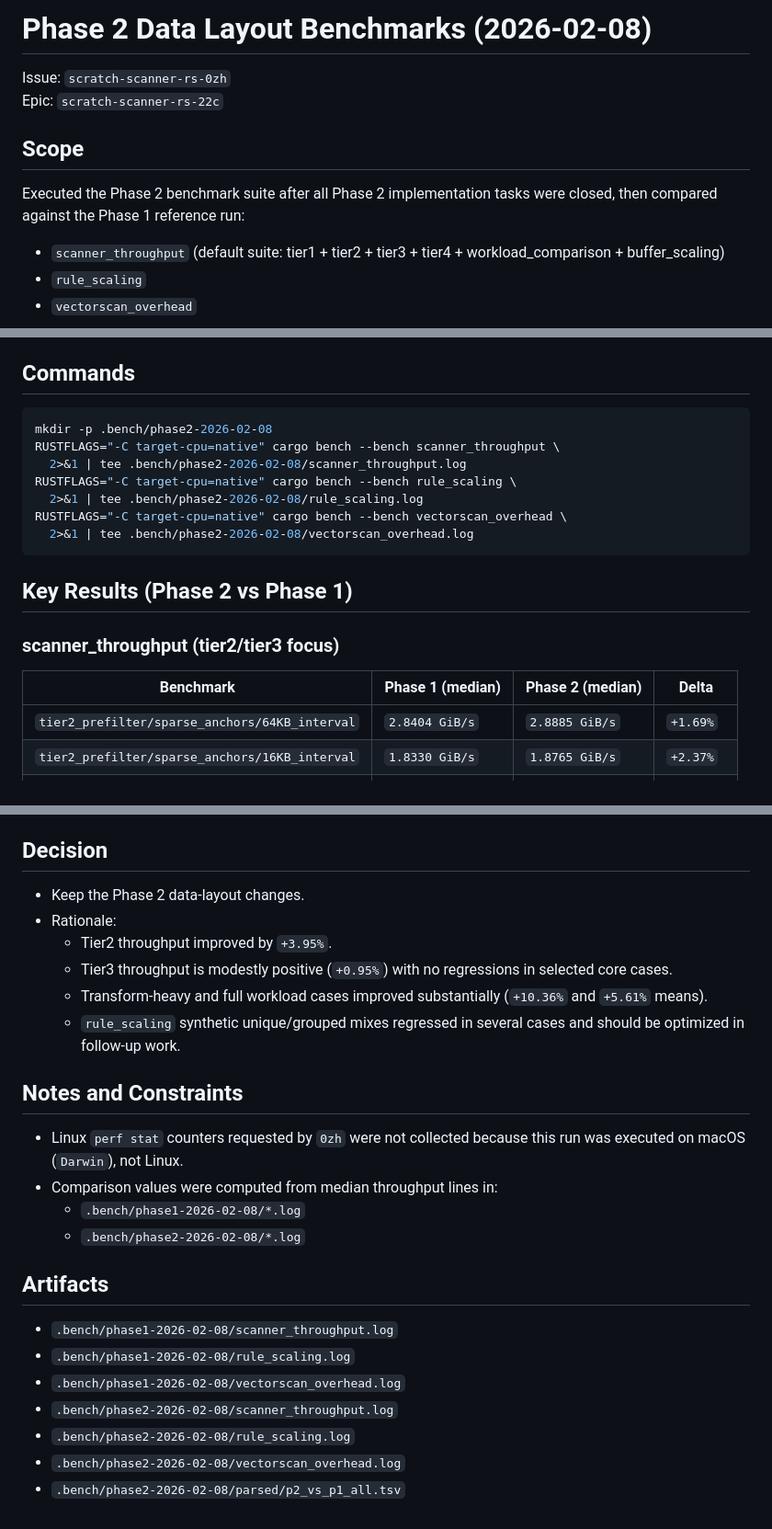
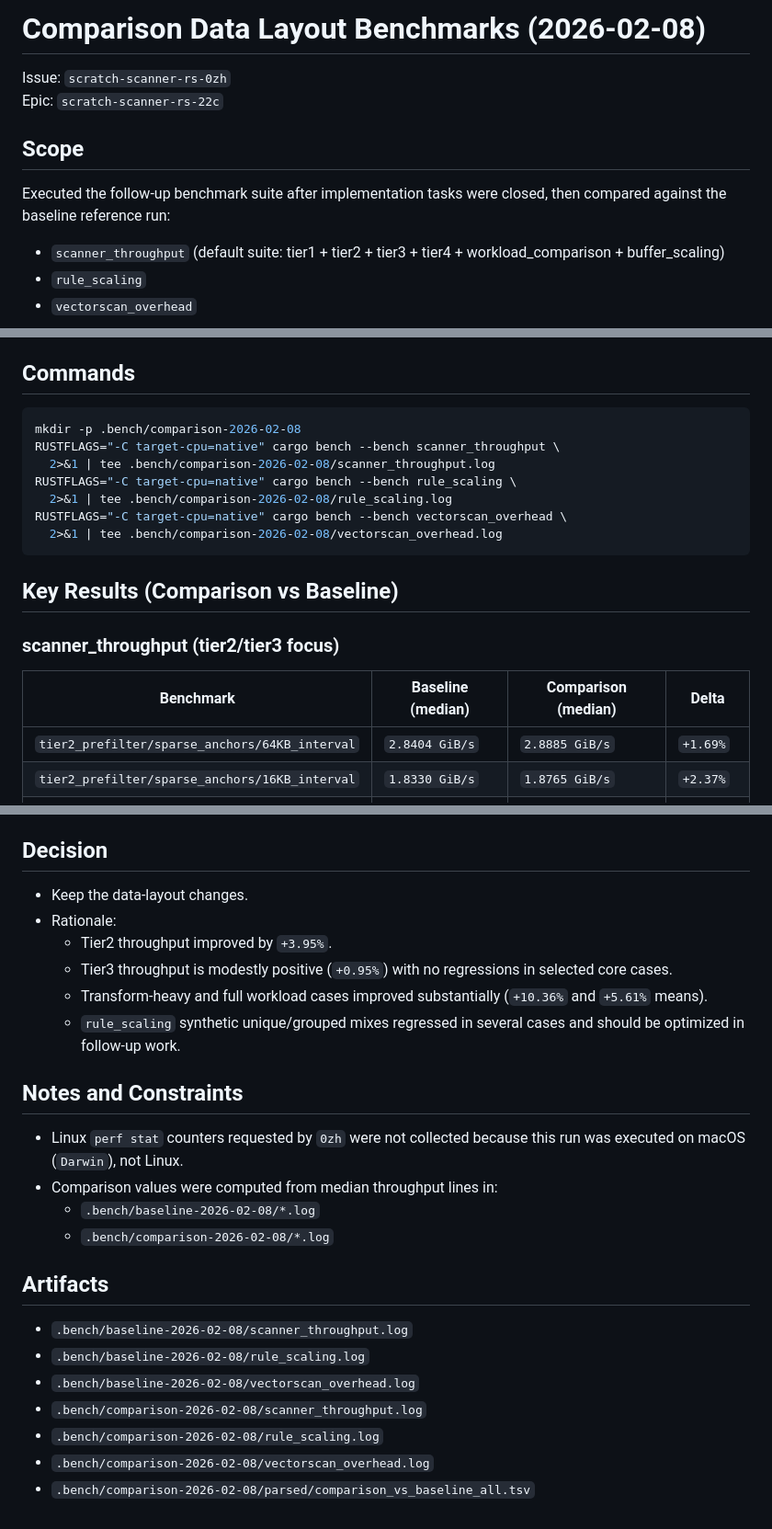
Before and after one commit to ahrav/scratch-scanner-rs, a Markdown page: docs/findings/2026-02-08-comparison-data-layout-benchmarks.md, 3 parts joined by grey strips. Shown at 92% size. Drawn GitHub-style.

````diff
--- a/docs/findings/2026-02-08-phase2-data-layout-benchmarks.md
+++ b/docs/findings/2026-02-08-comparison-data-layout-benchmarks.md
@@ -1,10 +1,10 @@
-# Phase 2 Data Layout Benchmarks (2026-02-08)
+# Comparison Data Layout Benchmarks (2026-02-08)
 
 Issue: `scratch-scanner-rs-0zh`
 Epic: `scratch-scanner-rs-22c`
 
 ## Scope
-Executed the Phase 2 benchmark suite after all Phase 2 implementation tasks were closed, then compared against the Phase 1 reference run:
+Executed the follow-up benchmark suite after implementation tasks were closed, then compared against the baseline reference run:
 - `scanner_throughput` (default suite: tier1 + tier2 + tier3 + tier4 + workload_comparison + buffer_scaling)
 - `rule_scaling`
 - `vectorscan_overhead`
@@ -17,19 +17,19 @@ Executed the Phase 2 benchmark suite after all Phase 2 implementation tasks were
 
 ## Commands
 ```bash
-mkdir -p .bench/phase2-2026-02-08
+mkdir -p .bench/comparison-2026-02-08
 RUSTFLAGS="-C target-cpu=native" cargo bench --bench scanner_throughput \
-  2>&1 | tee .bench/phase2-2026-02-08/scanner_throughput.log
+  2>&1 | tee .bench/comparison-2026-02-08/scanner_throughput.log
 RUSTFLAGS="-C target-cpu=native" cargo bench --bench rule_scaling \
-  2>&1 | tee .bench/phase2-2026-02-08/rule_scaling.log
+  2>&1 | tee .bench/comparison-2026-02-08/rule_scaling.log
 RUSTFLAGS="-C target-cpu=native" cargo bench --bench vectorscan_overhead \
-  2>&1 | tee .bench/phase2-2026-02-08/vectorscan_overhead.log
+  2>&1 | tee .bench/comparison-2026-02-08/vectorscan_overhead.log
 ```
 
-## Key Results (Phase 2 vs Phase 1)
+## Key Results (Comparison vs Baseline)
 
 ### scanner_throughput (tier2/tier3 focus)
-| Benchmark | Phase 1 (median) | Phase 2 (median) | Delta |
+| Benchmark | Baseline (median) | Comparison (median) | Delta |
 | --- | --- | --- | --- |
 | `tier2_prefilter/sparse_anchors/64KB_interval` | `2.8404 GiB/s` | `2.8885 GiB/s` | `+1.69%` |
 | `tier2_prefilter/sparse_anchors/16KB_interval` | `1.8330 GiB/s` | `1.8765 GiB/s` | `+2.37%` |
@@ -78,7 +78,7 @@ Aggregate:
 - `vectorscan_overhead` mean delta: `+1.59%` (13 cases)
 
 ## Decision
-- Keep the Phase 2 data-layout changes.
+- Keep the data-layout changes.
 - Rationale:
   - Tier2 throughput improved by `+3.95%`.
   - Tier3 throughput is modestly positive (`+0.95%`) with no regressions in selected core cases.
@@ -88,14 +88,14 @@ Aggregate:
 ## Notes and Constraints
 - Linux `perf stat` counters requested by `0zh` were not collected because this run was executed on macOS (`Darwin`), not Linux.
 - Comparison values were computed from median throughput lines in:
-  - `.bench/phase1-2026-02-08/*.log`
-  - `.bench/phase2-2026-02-08/*.log`
+  - `.bench/baseline-2026-02-08/*.log`
+  - `.bench/comparison-2026-02-08/*.log`
 
 ## Artifacts
-- `.bench/phase1-2026-02-08/scanner_throughput.log`
-- `.bench/phase1-2026-02-08/rule_scaling.log`
-- `.bench/phase1-2026-02-08/vectorscan_overhead.log`
-- `.bench/phase2-2026-02-08/scanner_throughput.log`
-- `.bench/phase2-2026-02-08/rule_scaling.log`
-- `.bench/phase2-2026-02-08/vectorscan_overhead.log`
-- `.bench/phase2-2026-02-08/parsed/p2_vs_p1_all.tsv`
+- `.bench/baseline-2026-02-08/scanner_throughput.log`
+- `.bench/baseline-2026-02-08/rule_scaling.log`
+- `.bench/baseline-2026-02-08/vectorscan_overhead.log`
+- `.bench/comparison-2026-02-08/scanner_throughput.log`
+- `.bench/comparison-2026-02-08/rule_scaling.log`
+- `.bench/comparison-2026-02-08/vectorscan_overhead.log`
+- `.bench/comparison-2026-02-08/parsed/comparison_vs_baseline_all.tsv`
````
Also changed, not shown: other parts of docs/findings/2026-02-08-comparison-data-layout-benchmarks.md (+2 -2 lines), docs/findings/2026-02-08-baseline-data-layout-benchmarks.md (renamed from docs/findings/2026-02-08-phase1-data-layout-benchmarks.md, +11 -11 lines).
